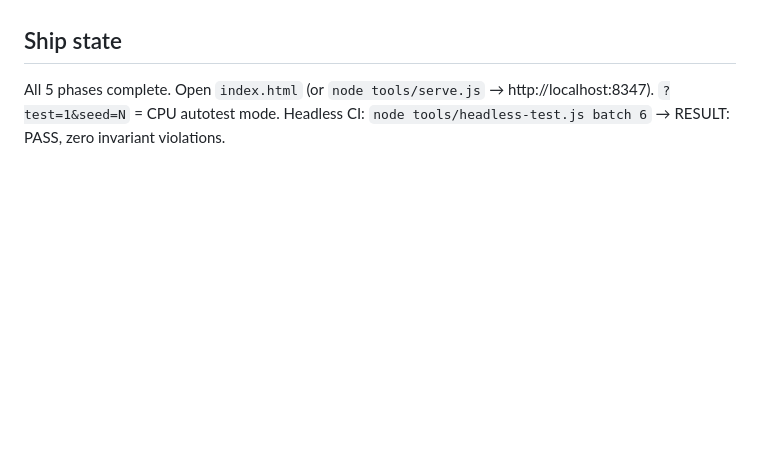
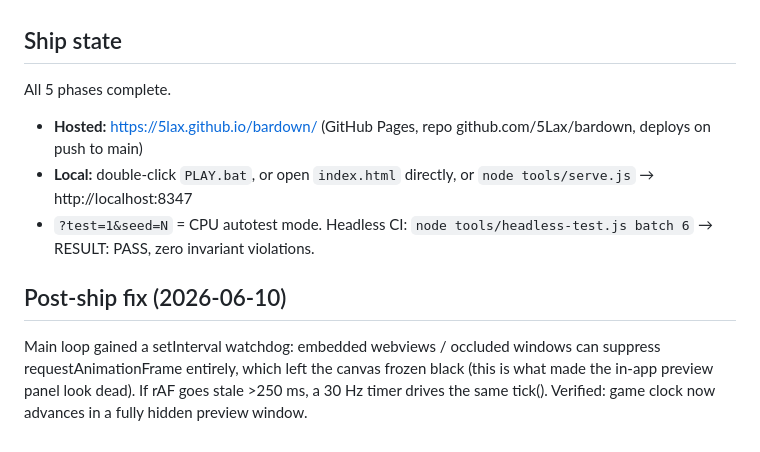
Before and after one commit to 5Lax/bardown, a Markdown page: PROGRESS.md, the part around the change. Drawn GitHub-style; blank space fills up the shorter version.

Commit message:
Record hosting + rAF watchdog in PROGRESS.md
Co-Authored-By: Claude Fable 5 <noreply@anthropic.com>

```diff
--- a/PROGRESS.md
+++ b/PROGRESS.md
@@ -34,4 +34,10 @@
 **Determinism:** browser replay of seed 9090 matched the Node sim stat-for-stat (5-7, shots 106/82, hits 244/160).
 
 ## Ship state
-All 5 phases complete. Open `index.html` (or `node tools/serve.js` → http://localhost:8347). `?test=1&seed=N` = CPU autotest mode. Headless CI: `node tools/headless-test.js batch 6` → RESULT: PASS, zero invariant violations.
+All 5 phases complete.
+- **Hosted:** https://5lax.github.io/bardown/ (GitHub Pages, repo github.com/5Lax/bardown, deploys on push to main)
+- **Local:** double-click `PLAY.bat`, or open `index.html` directly, or `node tools/serve.js` → http://localhost:8347
+- `?test=1&seed=N` = CPU autotest mode. Headless CI: `node tools/headless-test.js batch 6` → RESULT: PASS, zero invariant violations.
+
+## Post-ship fix (2026-06-10)
+Main loop gained a setInterval watchdog: embedded webviews / occluded windows can suppress requestAnimationFrame entirely, which left the canvas frozen black (this is what made the in-app preview panel look dead). If rAF goes stale >250 ms, a 30 Hz timer drives the same tick(). Verified: game clock now advances in a fully hidden preview window.
```
